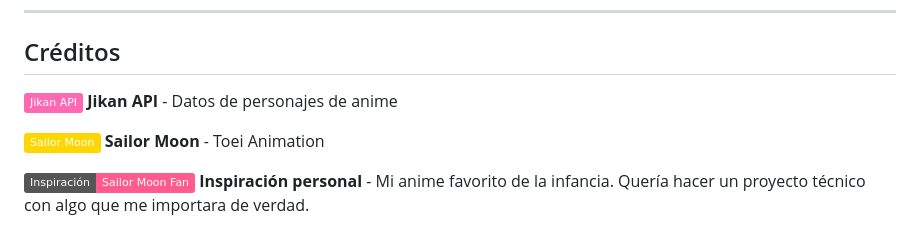
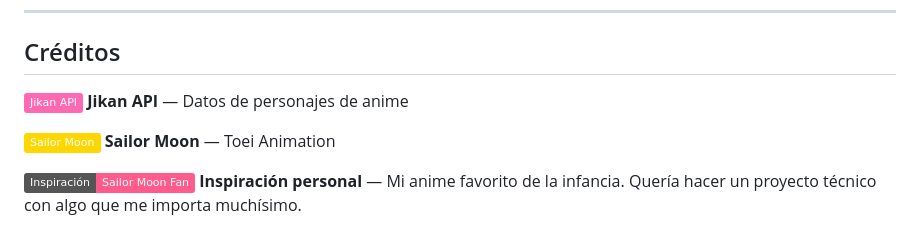
Before and after one commit to saragaby314/moon-cards, a Markdown page: README.md, the part around the change. Rendered like a GitHub page; badges without logos.

Commit message:
docs: leves mejoras en README

```diff
--- a/README.md
+++ b/README.md
@@ -247,8 +247,8 @@ let currentUser = UserService.getActualLogin()
 
 ## Créditos
 
-[![API](https://img.shields.io/badge/Jikan_API-ff69b4?style=flat)](https://jikan.moe/) **Jikan API** - Datos de personajes de anime
+[![API](https://img.shields.io/badge/Jikan_API-ff69b4?style=flat)](https://jikan.moe/) **Jikan API** — Datos de personajes de anime
 
-[![Anime](https://img.shields.io/badge/Sailor_Moon-FFD700?style=flat)](https://es.wikipedia.org/wiki/Sailor_Moon) **Sailor Moon** - Toei Animation
+[![Anime](https://img.shields.io/badge/Sailor_Moon-FFD700?style=flat)](https://es.wikipedia.org/wiki/Sailor_Moon) **Sailor Moon** — Toei Animation
 
-[![Inspiración](https://img.shields.io/badge/Inspiración-Sailor_Moon_Fan-FF5C8D?style=flat)](https://myanimelist.net/anime/530/Bishoujo_Senshi_Sailor_Moon) **Inspiración personal** - Mi anime favorito de la infancia. Quería hacer un proyecto técnico con algo que me importara de verdad.
+[![Inspiración](https://img.shields.io/badge/Inspiración-Sailor_Moon_Fan-FF5C8D?style=flat)](https://myanimelist.net/anime/530/Bishoujo_Senshi_Sailor_Moon) **Inspiración personal** — Mi anime favorito de la infancia. Quería hacer un proyecto técnico con algo que me importa muchísimo.
```
